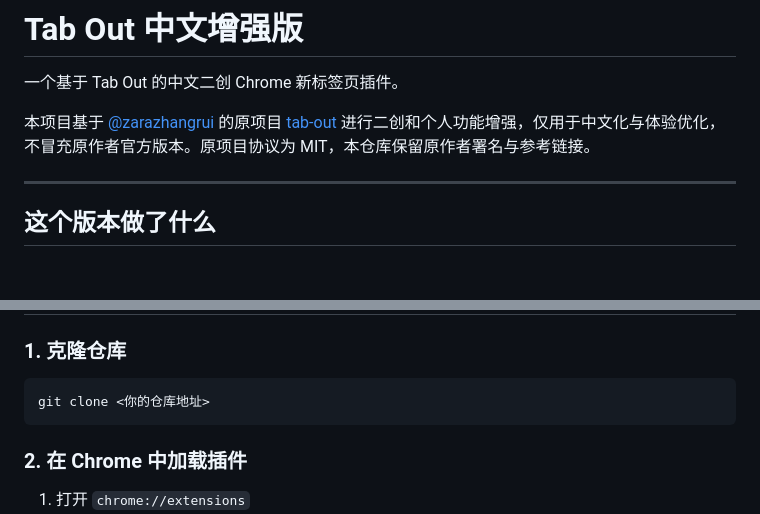
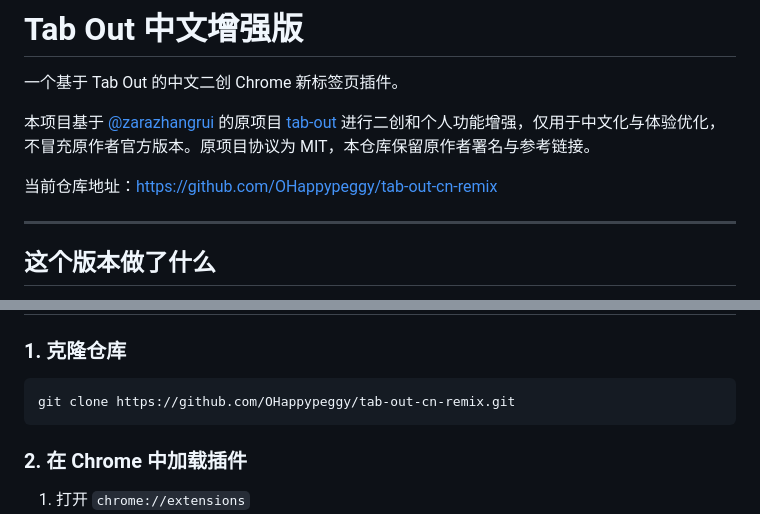
Before and after one commit to OHappypeggy/tab-out-cn-remix, a Markdown page: README.md, 2 parts joined by grey strips. Rendered like a GitHub page; blank space fills up the shorter version.

Commit message:
Fix README repo URL

````diff
--- a/README.md
+++ b/README.md
@@ -3,6 +3,8 @@
 一个基于 Tab Out 的中文二创 Chrome 新标签页插件。
 
 本项目基于 [@zarazhangrui](https://github.com/zarazhangrui) 的原项目 [tab-out](https://github.com/zarazhangrui/tab-out) 进行二创和个人功能增强，仅用于中文化与体验优化，不冒充原作者官方版本。原项目协议为 MIT，本仓库保留原作者署名与参考链接。
+
+当前仓库地址：[https://github.com/OHappypeggy/tab-out-cn-remix](https://github.com/OHappypeggy/tab-out-cn-remix)
 
 ---
 
@@ -41,7 +43,7 @@
 ### 1. 克隆仓库
 
 ```bash
-git clone <你的仓库地址>
+git clone https://github.com/OHappypeggy/tab-out-cn-remix.git
 ```
 
 ### 2. 在 Chrome 中加载插件
````
